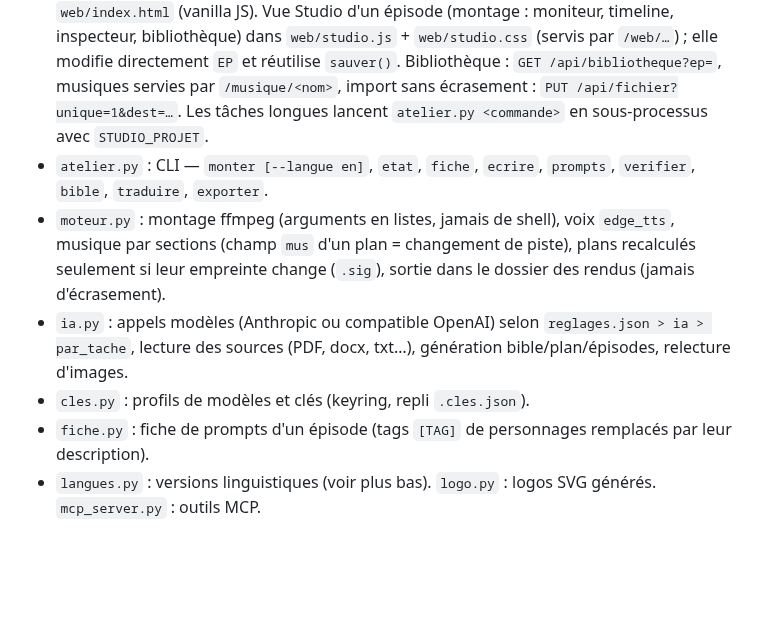
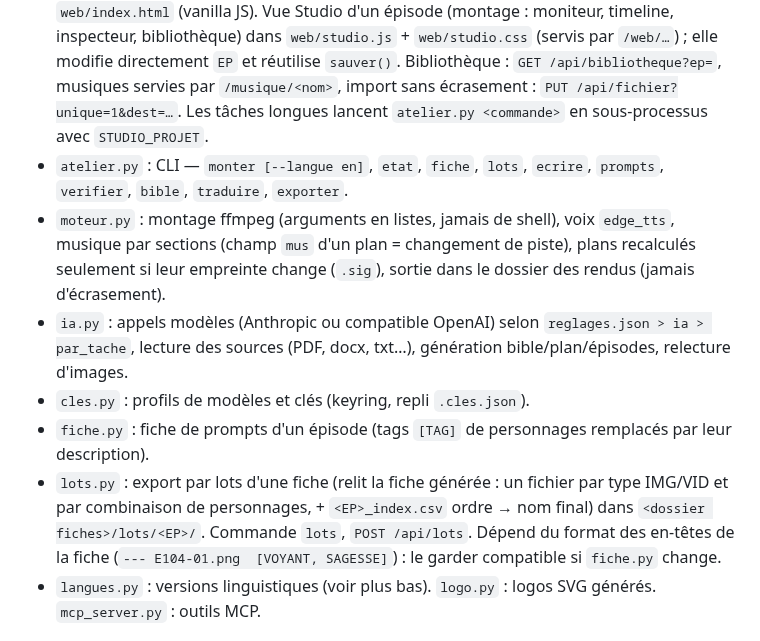
Before and after one commit to Nathan4KImpact/mks-movie-producer, a Markdown page: CLAUDE.md, the part around the change. Drawn GitHub-style; blank space fills up the shorter version.

```diff
--- a/CLAUDE.md
+++ b/CLAUDE.md
@@ -12,13 +12,16 @@ Répondre en français à l'utilisateur.
   (servis par `/web/…`) ; elle modifie directement `EP` et réutilise `sauver()`. Bibliothèque : `GET /api/bibliotheque?ep=`,
   musiques servies par `/musique/<nom>`, import sans écrasement : `PUT /api/fichier?unique=1&dest=…`.
   Les tâches longues lancent `atelier.py <commande>` en sous-processus avec `STUDIO_PROJET`.
-- `atelier.py` : CLI — `monter [--langue en]`, `etat`, `fiche`, `ecrire`, `prompts`, `verifier`, `bible`, `traduire`, `exporter`.
+- `atelier.py` : CLI — `monter [--langue en]`, `etat`, `fiche`, `lots`, `ecrire`, `prompts`, `verifier`, `bible`, `traduire`, `exporter`.
 - `moteur.py` : montage ffmpeg (arguments en listes, jamais de shell), voix `edge_tts`, musique par sections
   (champ `mus` d'un plan = changement de piste), plans recalculés seulement si leur empreinte change (`.sig`), sortie dans le dossier des rendus (jamais d'écrasement).
 - `ia.py` : appels modèles (Anthropic ou compatible OpenAI) selon `reglages.json > ia > par_tache`,
   lecture des sources (PDF, docx, txt…), génération bible/plan/épisodes, relecture d'images.
 - `cles.py` : profils de modèles et clés (keyring, repli `.cles.json`).
 - `fiche.py` : fiche de prompts d'un épisode (tags `[TAG]` de personnages remplacés par leur description).
+- `lots.py` : export par lots d'une fiche (relit la fiche générée : un fichier par type IMG/VID et par combinaison de
+  personnages, + `<EP>_index.csv` ordre → nom final) dans `<dossier fiches>/lots/<EP>/`. Commande `lots`, `POST /api/lots`.
+  Dépend du format des en-têtes de la fiche (`--- E104-01.png  [VOYANT, SAGESSE]`) : le garder compatible si `fiche.py` change.
 - `langues.py` : versions linguistiques (voir plus bas). `logo.py` : logos SVG générés. `mcp_server.py` : outils MCP.
 
 ## Organisation d'un projet (aucun chemin en dur)
```
Also changed, not shown: docs/MANUEL_UTILISATION.md (+21 -0 lines), docs/images/23_lots.jpg (added), 6 other files.
